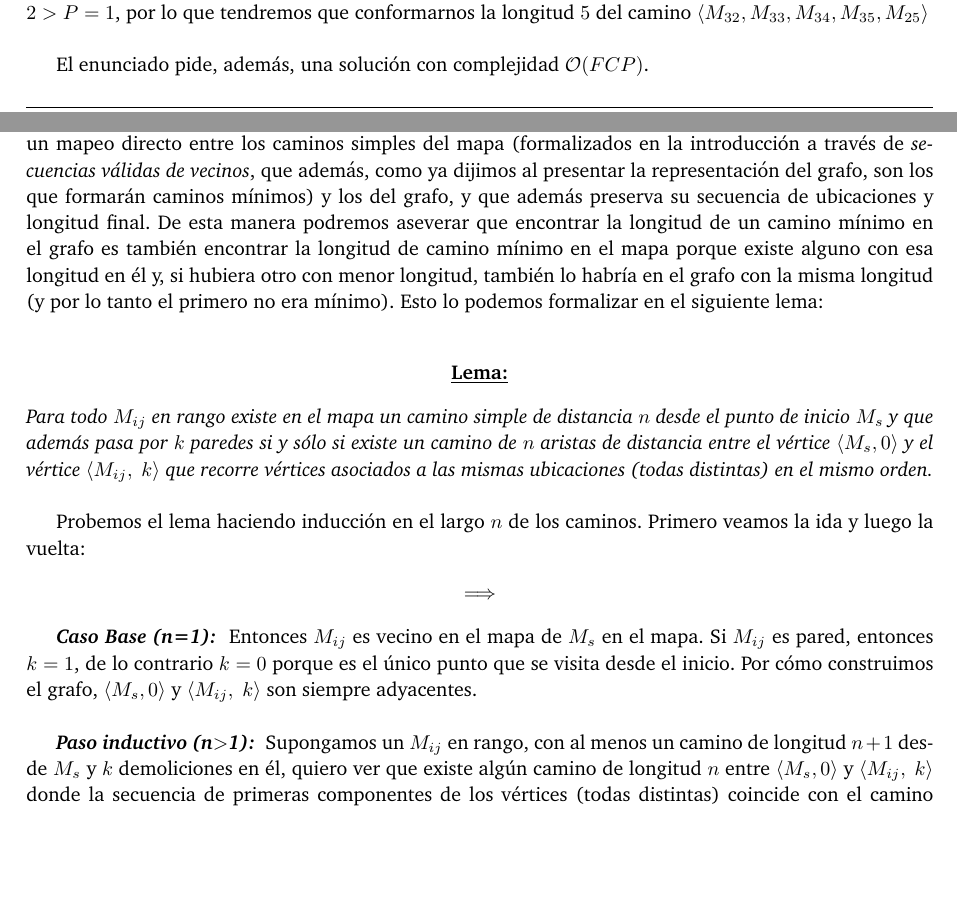
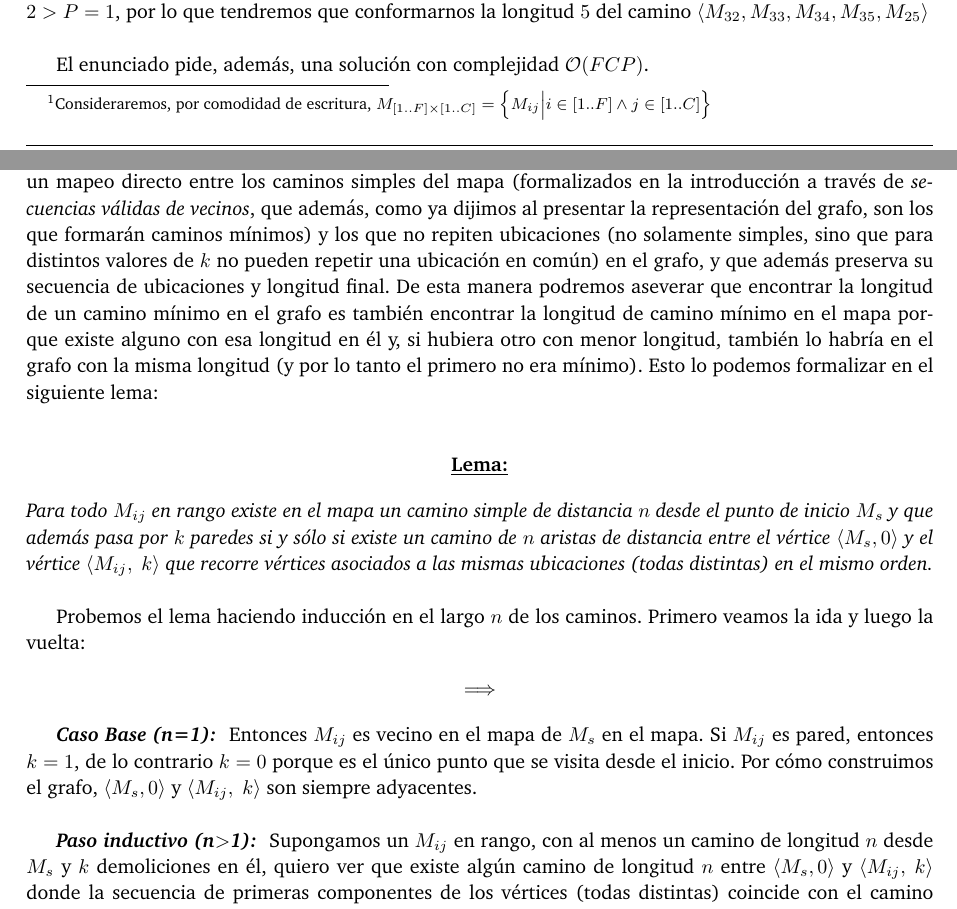
Before and after one commit to ABorgna/algo3, a LaTeX document (tp2/doc/informe.tex, which reads tp2/doc/secciones/ej1.tex): two parts of pages 3 and 6 of 13, joined at a grey line, cut so that both start at the same text, the shorter picture padded with empty space. Compiled offline with pdfLaTeX.

Commit message:
Paquete para escribir '~' (seriously) y pequeñas aclaraciones ej1

```diff
--- a/tp2/doc/informe.tex
+++ b/tp2/doc/informe.tex
@@ -37,6 +37,8 @@
 \usepackage{url}
 %\usepackage[superscript,biblabel]{cite}
 %\usepackage{dibujitos}
+
+\usepackage{ textcomp }
 
 \usepackage{amssymb}
 \usepackage{hyperref}
--- a/tp2/doc/secciones/ej1.tex
+++ b/tp2/doc/secciones/ej1.tex
@@ -10,7 +10,7 @@ El escenario del primer problema es sencillo: dada una posición de arranque en
 
 También sabemos por enunciado que los caracteres del borde del mapa corresponden a una pared. Lo que quiere decir que $i \in \{0, F-1\} \ \vee \ j \in \{0, C-1\} \Rightarrow M_{ij} =\ $'$\#$'.
 
-Teniendo en cuenta que cada movimiento realizado debe ser vertical u horizontal (los vecinos de $M_{i,j}$ son los elementos en rango del conjunto $\{M_{i+1,j},\ M_{i-1,j},\ M_{i,j+1},\ M_{i,j-1}\}$), podemos considerar el output del problema como la mínima longitud de las secuencias válidas de vecinos en el mapa, empezando por el punto de origen (sin contarlo, dado que no es una ubicación a recorrer, sino que es la primer ubicación 'recorrida' del mapa) y terminando en el punto de destino, con cantidad de caracteres $'\#'$ menor o igual a $P$. La idea se formaliza como:
+Teniendo en cuenta que cada movimiento realizado debe ser vertical u horizontal (los vecinos de $M_{i,j}$ son los elementos en rango \footnote{Consideraremos, por comodidad de escritura, $M_{[1..F]\times[1..C]} = \Big\{ M_{ij} \Big | i \in [1..F] \land j \in [1..C] \Big\} $} del conjunto $\{M_{i+1,j},\ M_{i-1,j},\ M_{i,j+1},\ M_{i,j-1}\}$), podemos considerar el output del problema como la mínima longitud de las secuencias válidas de vecinos en el mapa, empezando por el punto de origen (sin contarlo, dado que no es una ubicación a recorrer, sino que es la primer ubicación 'recorrida' del mapa) y terminando en el punto de destino, con cantidad de caracteres $'\#'$ menor o igual a $P$. La idea se formaliza como:
 \\
 
     \begin{itemize}
@@ -138,7 +138,7 @@ En este pequeño ejemplo podemos ver tanto la idea de la representación en graf
     \end{lstlisting}
 
 
-    Veamos que efectivamente el grafo modela bien el problema. En particular nos interesa ver que hay un mapeo directo entre los caminos simples del mapa (formalizados en la introducción a través de \emph{secuencias válidas de vecinos}, que además, como ya dijimos al presentar la representación del grafo, son los que formarán caminos mínimos) y los del grafo, y que además preserva su secuencia de ubicaciones y longitud final. De esta manera podremos aseverar que encontrar la longitud de un camino mínimo en el grafo es también encontrar la longitud de camino mínimo en el mapa porque existe alguno con esa longitud en él y, si hubiera otro con menor longitud, también lo habría en el grafo con la misma longitud (y por lo tanto el primero no era mínimo). Esto lo podemos formalizar en el siguiente lema:
+    Veamos que efectivamente el grafo modela bien el problema. En particular nos interesa ver que hay un mapeo directo entre los caminos simples del mapa (formalizados en la introducción a través de \emph{secuencias válidas de vecinos}, que además, como ya dijimos al presentar la representación del grafo, son los que formarán caminos mínimos) y los que no repiten ubicaciones (no solamente simples, sino que para distintos valores de $k$ no pueden repetir una ubicación en común) en el grafo, y que además preserva su secuencia de ubicaciones y longitud final. De esta manera podremos aseverar que encontrar la longitud de un camino mínimo en el grafo es también encontrar la longitud de camino mínimo en el mapa porque existe alguno con esa longitud en él y, si hubiera otro con menor longitud, también lo habría en el grafo con la misma longitud (y por lo tanto el primero no era mínimo). Esto lo podemos formalizar en el siguiente lema:
     \\
 
     \begin{center}\textbf{\underline{Lema:} }\end{center}
@@ -152,7 +152,7 @@ En este pequeño ejemplo podemos ver tanto la idea de la representación en graf
     \textbf{\emph{Caso Base (n=1): }} Entonces $M_{ij}$ es vecino en el mapa de $M_s$ en el mapa. Si $M_{ij}$ es pared, entonces $k=1$, de lo contrario $k=0$ porque es el único punto que se visita desde el inicio. Por cómo construimos el grafo, $\langle {M_s, 0} \rangle$ y $\langle {M_{ij},\ k} \rangle$ son siempre adyacentes.
     \\
 
-    \textbf{\emph{Paso inductivo (n$>$1): }} Supongamos un $M_{ij}$ en rango, con al menos un camino de longitud $n+1$ desde $M_s$ y $k$ demoliciones en él, quiero ver que existe algún camino de longitud $n$ entre $\langle {M_s, 0} \rangle$ y $\langle {M_{ij},\ k} \rangle$ donde la secuencia de primeras componentes de los vértices (todas distintas) coincide con el camino sobre el mapa.
+    \textbf{\emph{Paso inductivo (n$>$1): }} Supongamos un $M_{ij}$ en rango, con al menos un camino de longitud $n$ desde $M_s$ y $k$ demoliciones en él, quiero ver que existe algún camino de longitud $n$ entre $\langle {M_s, 0} \rangle$ y $\langle {M_{ij},\ k} \rangle$ donde la secuencia de primeras componentes de los vértices (todas distintas) coincide con el camino sobre el mapa.
     \\
 
     \emph{Hipótesis inductiva: } Como $n>1$, no son adyacentes y el camino tiene pasar por algún vecino $M_{xy}$ de $M_{ij}$ antes de terminar en este último. Por HI, a ese subcamino simple entre $M_s$ y $M_{xy}$ de longitud $n-1$ se le corresponde un camino entre $\langle {M_s,\ 0} \rangle$ y $\langle {M_{xy},\ k'} \rangle$ que pasa por las mismas ubicaciones. Como supusimos que el camino entre $M_s$ y $M_{ij}$ en el mapa tiene $k$ demoliciones podemos tomar, usando el mismo subcamino hasta su vecino, $k' = k - \beta(M_{ij}\ es\ pared)$. Esto se puede porque el camino que supusimos es simple, entonces $M_{ij}$ no fue visitado hasta el final y por lo tanto no está en el recorrido de $M_s$ a $M_{xy}$.
```
Also changed, not shown: tp2/doc/secciones/ej1.tex (8 more changed lines).
